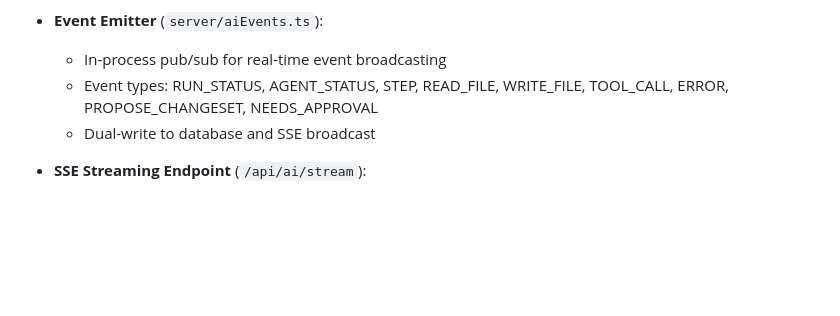
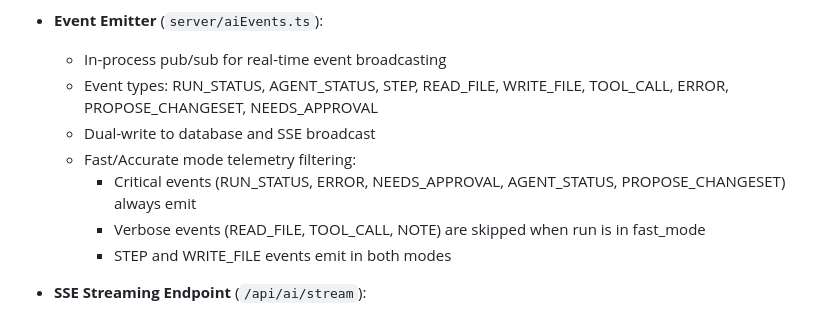
Before and after one commit to dolphindan23/Simple-Ai-IDE, a Markdown page: replit.md, the part around the change. Rendered like a GitHub page; blank space fills up the shorter version.

Commit message:
Add filtering for telemetry events based on run mode
Update replit.md to document the fast/accurate mode telemetry filtering, specifying which events are emitted in each mode.

Replit-Commit-Author: Agent
Replit-Commit-Session-Id: a25c3e0f-dd20-4990-a6bc-57190186b1ce
Replit-Commit-Checkpoint-Type: full_checkpoint
Replit-Commit-Event-Id: 9a5bc1a6-9fc8-42b4-8b08-1769bf30c648
Replit-Commit-Screenshot-Url: https://storage.googleapis.com/screenshot-production-us-central1/fa14b28b-4029-43a9-9240-2d4c4a388bba/a25c3e0f-dd20-4990-a6bc-57190186b1ce/ba7iqSi
Replit-Helium-Checkpoint-Created: true

```diff
--- a/replit.md
+++ b/replit.md
@@ -148,6 +148,10 @@ The application includes a real-time agent activity monitoring system:
   - In-process pub/sub for real-time event broadcasting
   - Event types: RUN_STATUS, AGENT_STATUS, STEP, READ_FILE, WRITE_FILE, TOOL_CALL, ERROR, PROPOSE_CHANGESET, NEEDS_APPROVAL
   - Dual-write to database and SSE broadcast
+  - Fast/Accurate mode telemetry filtering:
+    - Critical events (RUN_STATUS, ERROR, NEEDS_APPROVAL, AGENT_STATUS, PROPOSE_CHANGESET) always emit
+    - Verbose events (READ_FILE, TOOL_CALL, NOTE) are skipped when run is in fast_mode
+    - STEP and WRITE_FILE events emit in both modes
 
 - **SSE Streaming Endpoint** (`/api/ai/stream`):
   - Server-Sent Events for real-time updates
```
